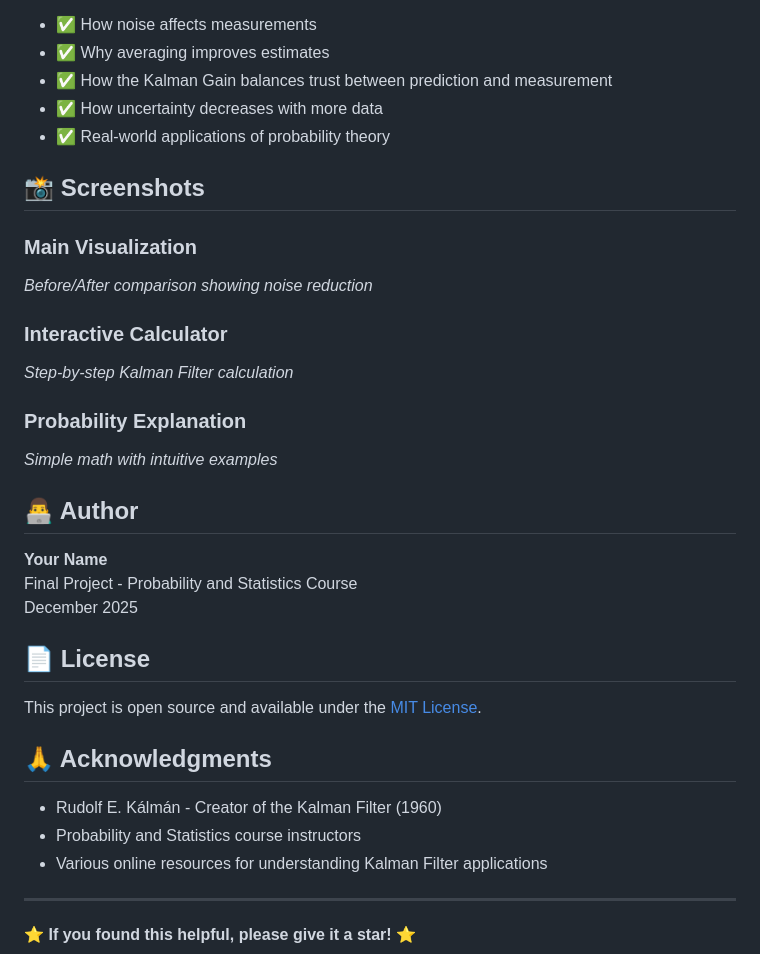
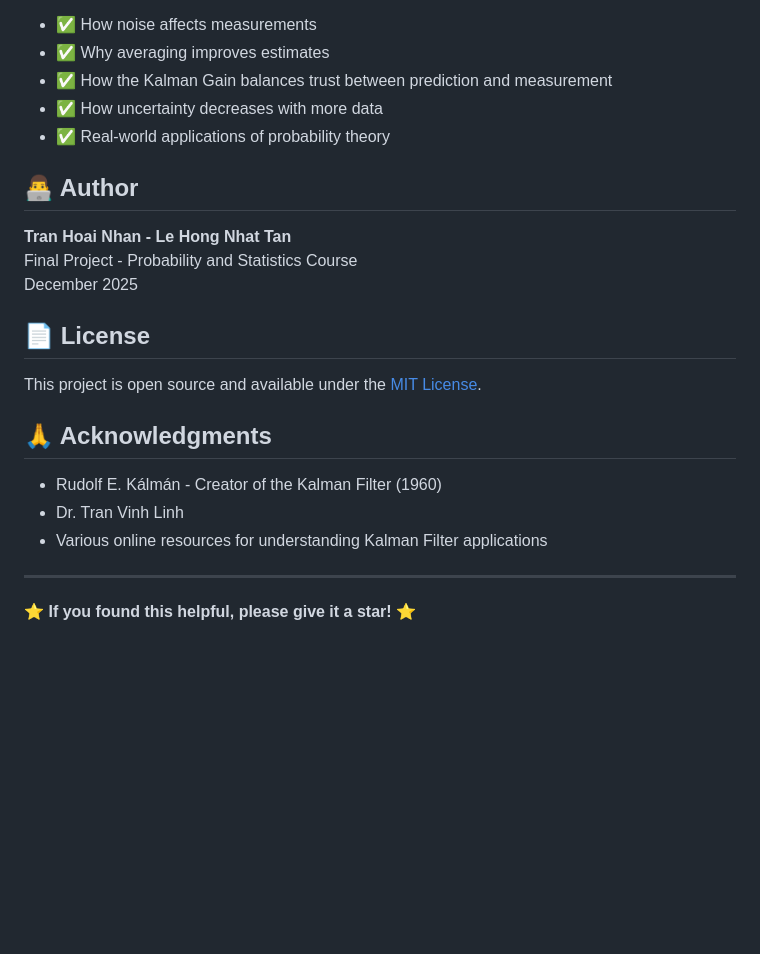
Before and after one commit to leonathn/FinalProjectProbability, a Markdown page: README.md, the part around the change. Rendered like a GitHub page; blank space fills up the shorter version.

```diff
--- a/README.md
+++ b/README.md
@@ -130,20 +130,9 @@ After using this visualization, you will understand:
 - ✅ How uncertainty decreases with more data
 - ✅ Real-world applications of probability theory
 
-## 📸 Screenshots
-
-### Main Visualization
-*Before/After comparison showing noise reduction*
-
-### Interactive Calculator
-*Step-by-step Kalman Filter calculation*
-
-### Probability Explanation
-*Simple math with intuitive examples*
-
 ## 👨‍💻 Author
 
-**Your Name**
+**Tran Hoai Nhan - Le Hong Nhat Tan**
 Final Project - Probability and Statistics Course
 December 2025
 
@@ -154,7 +143,7 @@ This project is open source and available under the [MIT License](LICENSE).
 ## 🙏 Acknowledgments
 
 - Rudolf E. Kálmán - Creator of the Kalman Filter (1960)
-- Probability and Statistics course instructors
+- Dr. Tran Vinh Linh
 - Various online resources for understanding Kalman Filter applications
 
 ---
```
